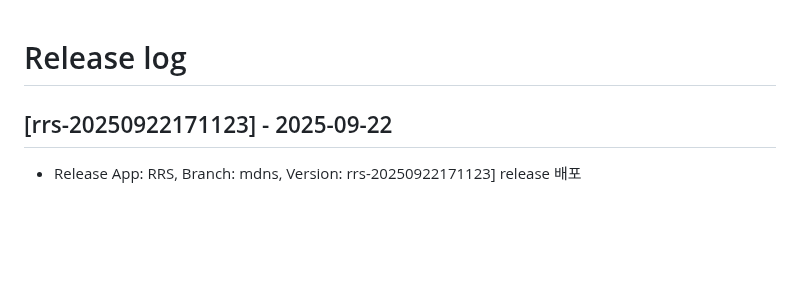
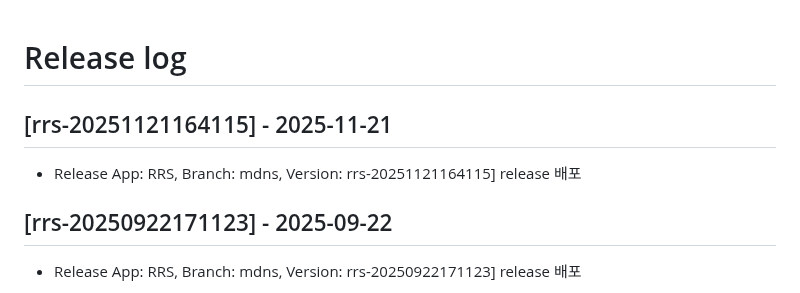
Before and after one commit to rainbow-mobile/web_robot_server, a Markdown page: RELEASE_LOG.md, the part around the change. GitHub-like rendering; blank space fills up the shorter version.

Commit message:
docs: update RELEASE_LOG.md for version rrs-20251121164115

```diff
--- a/RELEASE_LOG.md
+++ b/RELEASE_LOG.md
@@ -1,4 +1,8 @@
 # Release log
+
+## [rrs-20251121164115] - 2025-11-21
+- Release App: RRS, Branch: mdns, Version: rrs-20251121164115] release 배포
+
 
 ## [rrs-20250922171123] - 2025-09-22
 - Release App: RRS, Branch: mdns, Version: rrs-20250922171123] release 배포
```
